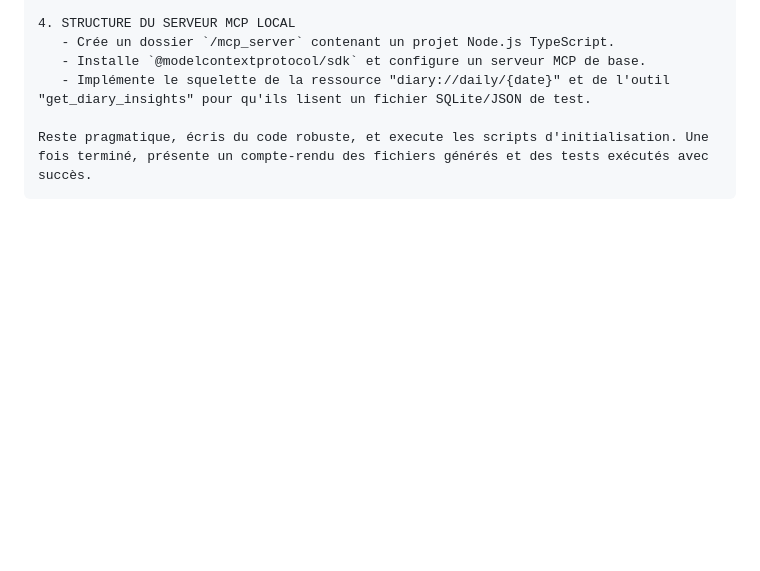
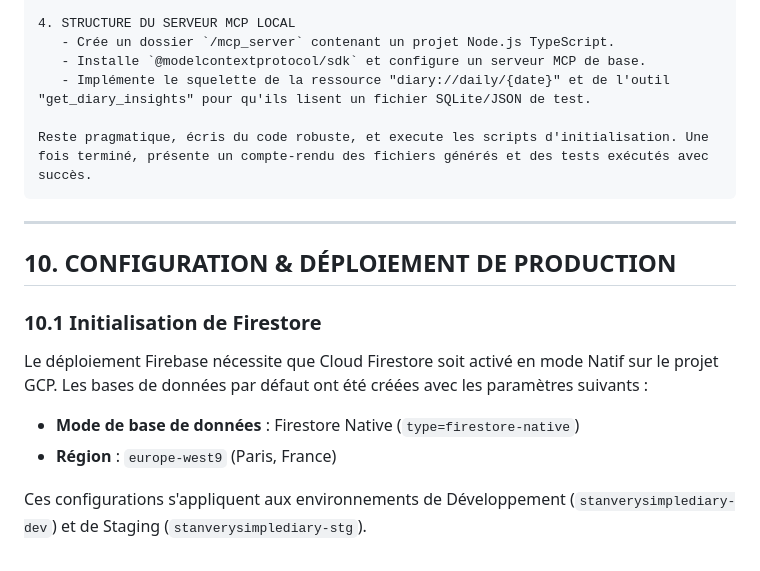
Before and after one commit to Stanworld80/VerySimpleDiary, a Markdown page: specifications.md, the part around the change. Drawn GitHub-style; blank space fills up the shorter version.

Commit message:
docs: add deployment details to specifications.md

````diff
--- a/specifications.md
+++ b/specifications.md
@@ -364,3 +364,14 @@ Suis rigoureusement les étapes suivantes de manière automatisée (YOLO mode ac
 
 Reste pragmatique, écris du code robuste, et execute les scripts d'initialisation. Une fois terminé, présente un compte-rendu des fichiers générés et des tests exécutés avec succès.
 ```
+
+---
+
+## 10. CONFIGURATION & DÉPLOIEMENT DE PRODUCTION
+
+### 10.1 Initialisation de Firestore
+Le déploiement Firebase nécessite que Cloud Firestore soit activé en mode Natif sur le projet GCP. Les bases de données par défaut ont été créées avec les paramètres suivants :
+- **Mode de base de données** : Firestore Native (`type=firestore-native`)
+- **Région** : `europe-west9` (Paris, France)
+
+Ces configurations s'appliquent aux environnements de Développement (`stanverysimplediary-dev`) et de Staging (`stanverysimplediary-stg`).
````
